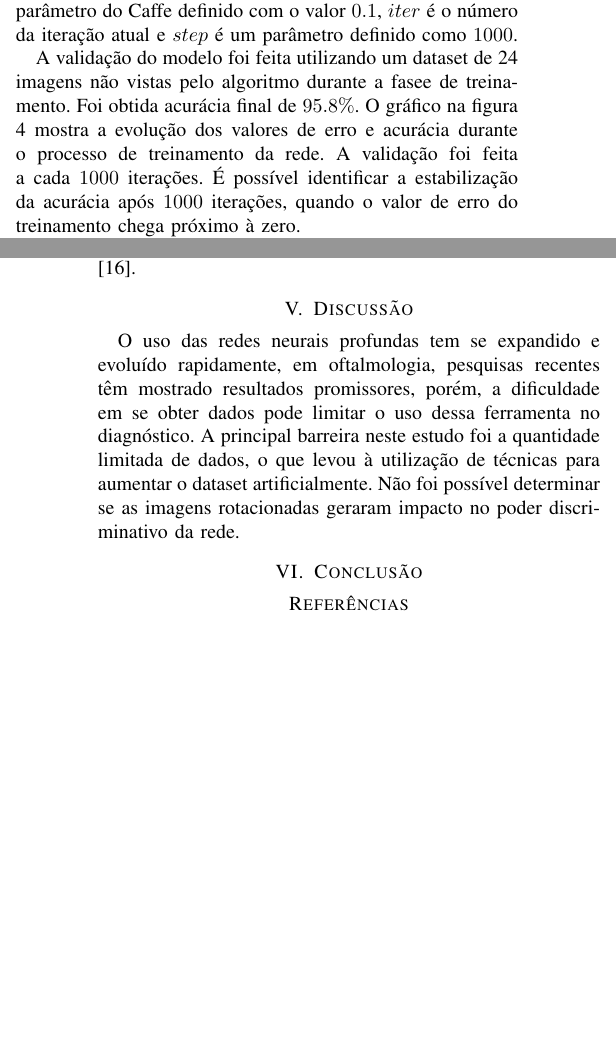
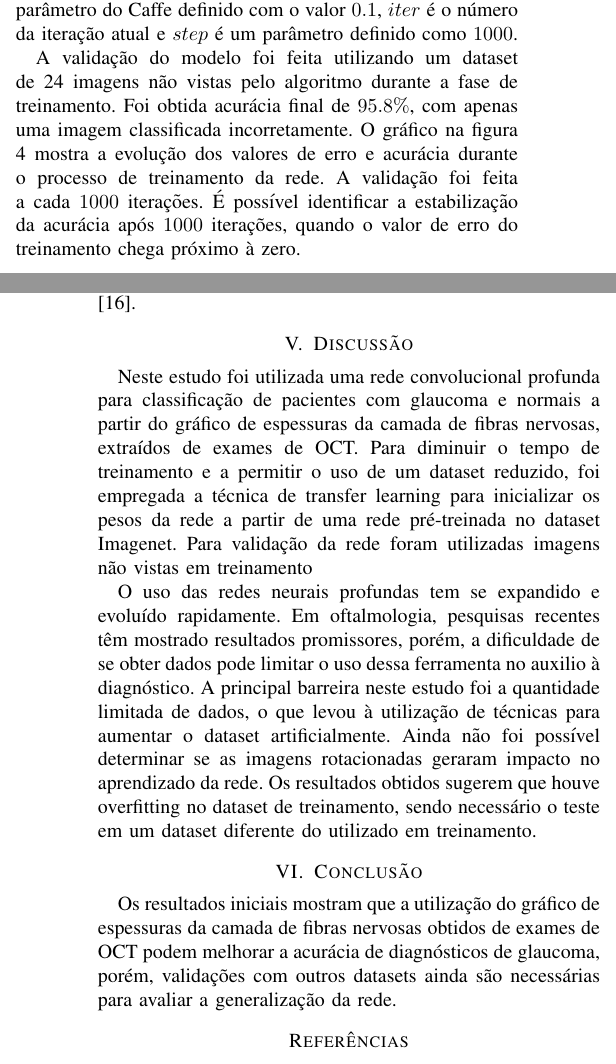
Before and after one commit to sjbraga/Artigo-WPGEC---Glaucoma, a LaTeX paper (Artigo WPGEC/Paper_WPGEC.tex): two parts of the columns of pages 3 and 4 of 4, joined at a grey line, cut so that both start at the same text, the shorter picture padded with empty space. Compiled offline with pdfLaTeX; a missing font is replaced by an installed copy or a similar font; a LaTeX package or settings file that is missing is left out.

Commit message:
Added more discussion; Added conclusion

```diff
--- a/Artigo WPGEC/Paper_WPGEC.tex
+++ b/Artigo WPGEC/Paper_WPGEC.tex
@@ -248,7 +248,7 @@ As camadas totalmente conectadas recebem todas as características identificadas
   Onde $base\_lr$ é a taxa de aprendizagem inicial, $\gamma$ é um parâmetro do Caffe definido com o valor $0.1$, $iter$ é o número da iteração atual e $step$ é um parâmetro definido como $1000$.
 
   %, com sensibilidade de $100\%$ e especificidade de $92.3\%$
-  A validação do modelo foi feita utilizando um dataset de 24 imagens não vistas pelo algoritmo durante a fasee de treinamento. Foi obtida acurácia final de $95.8\%$. O gráfico na figura \ref{fig:acuracia_vgg16_transfer} mostra a evolução dos valores de erro e acurácia durante o processo de treinamento da rede. A validação foi feita a cada $1000$ iterações. É possível identificar a estabilização da acurácia após $1000$ iterações, quando o valor de erro do treinamento chega próximo à zero.
+  A validação do modelo foi feita utilizando um dataset de 24 imagens não vistas pelo algoritmo durante a fase de treinamento. Foi obtida acurácia final de $95.8\%$, com apenas uma imagem classificada incorretamente. O gráfico na figura \ref{fig:acuracia_vgg16_transfer} mostra a evolução dos valores de erro e acurácia durante o processo de treinamento da rede. A validação foi feita a cada $1000$ iterações. É possível identificar a estabilização da acurácia após $1000$ iterações, quando o valor de erro do treinamento chega próximo à zero.
 
   \begin{figure}[!tp]
     \centering
@@ -274,14 +274,14 @@ As camadas totalmente conectadas recebem todas as características identificadas
 %dataset pequeno, precisa de mais dados
 %pendente validação com outro dataset
 
-O uso das redes neurais profundas tem se expandido e evoluído rapidamente, em oftalmologia, pesquisas recentes têm mostrado resultados promissores, porém, a dificuldade em se obter dados pode limitar o uso dessa ferramenta no diagnóstico. A principal barreira neste estudo foi a quantidade limitada de dados, o que levou à utilização de técnicas para aumentar o dataset artificialmente. Não foi possível determinar se as imagens rotacionadas geraram impacto no poder discriminativo da rede.
+Neste estudo foi utilizada uma rede convolucional profunda para classificação de pacientes com glaucoma e normais a partir do gráfico de espessuras da camada de fibras nervosas, extraídos de exames de OCT. Para diminuir o tempo de treinamento e a permitir o uso de um dataset reduzido, foi empregada a técnica de transfer learning para inicializar os pesos da rede a partir de uma rede pré-treinada no dataset Imagenet. Para validação da rede foram utilizadas imagens não vistas em treinamento
 
-% Uma das principais dificuldades ao se treinar uma rede neural é a escolha dos parâmetros que forneçam o melhor resultado.
+O uso das redes neurais profundas tem se expandido e evoluído rapidamente. Em oftalmologia, pesquisas recentes têm mostrado resultados promissores, porém, a dificuldade de se obter dados pode limitar o uso dessa ferramenta no auxilio à diagnóstico. A principal barreira neste estudo foi a quantidade limitada de dados, o que levou à utilização de técnicas para aumentar o dataset artificialmente. Ainda não foi possível determinar se as imagens rotacionadas geraram impacto no aprendizado da rede. Os resultados obtidos sugerem que houve overfitting no dataset de treinamento, sendo necessário o teste em um dataset diferente do utilizado em treinamento.%Além disso, a escolha de parâmetros para treinamento também pode interferir no resultado final do treinamento
 
 
 \section{Conclusão}
 
-%Resultados iniciais mostram que a utilização do gráfico de espessuras da camada de fibras nervosas obtidas de exames de OCT podem melhorar a acurácia de diagnósticos de glaucoma. Como próximos passos são necessárias validações com datasets diferentes, assim como de especialistas em glaucoma.
+Os resultados iniciais mostram que a utilização do gráfico de espessuras da camada de fibras nervosas obtidos de exames de OCT podem melhorar a acurácia de diagnósticos de glaucoma, porém, validações com outros datasets ainda são necessárias para avaliar a generalização da rede. %Como próximos passos são necessárias validações com datasets diferentes, assim como de especialistas em glaucoma.
 
 %Use BIB file
 \bibliographystyle{abntex2-num}
```
Also changed, not shown: Artigo WPGEC/Paper_WPGEC.pdf.
